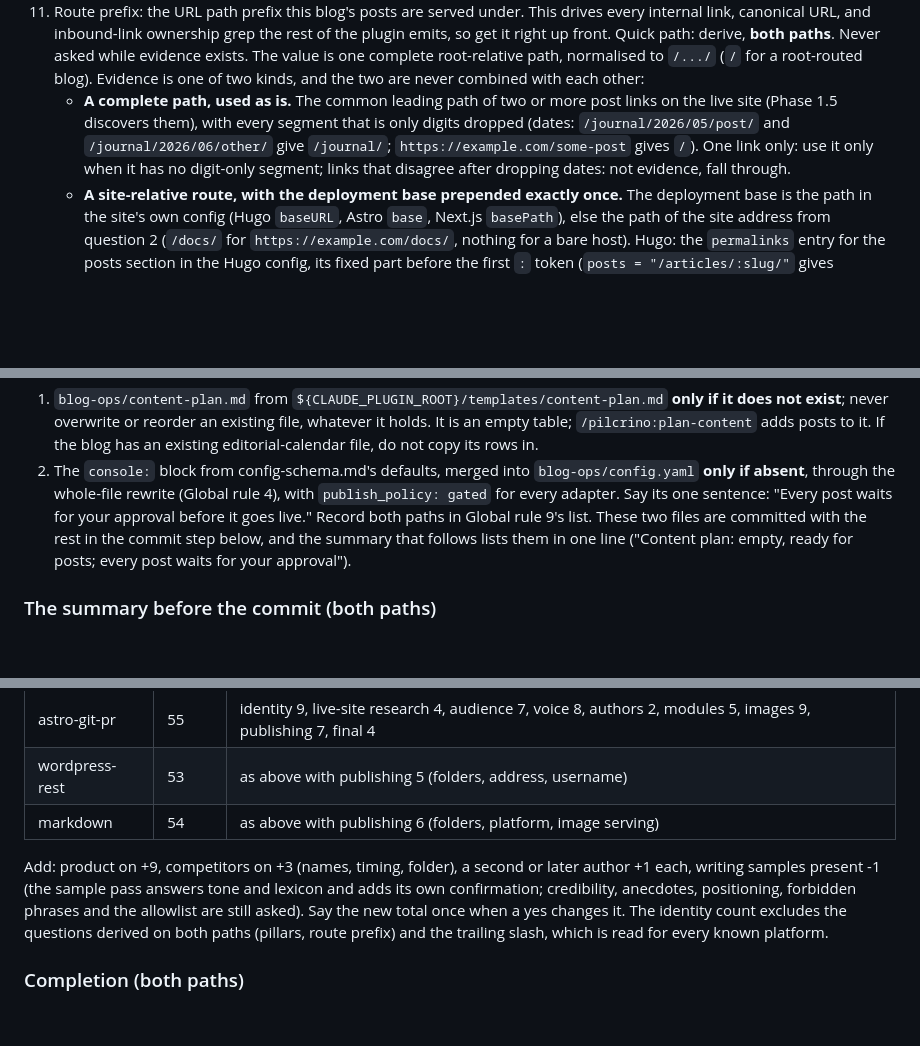
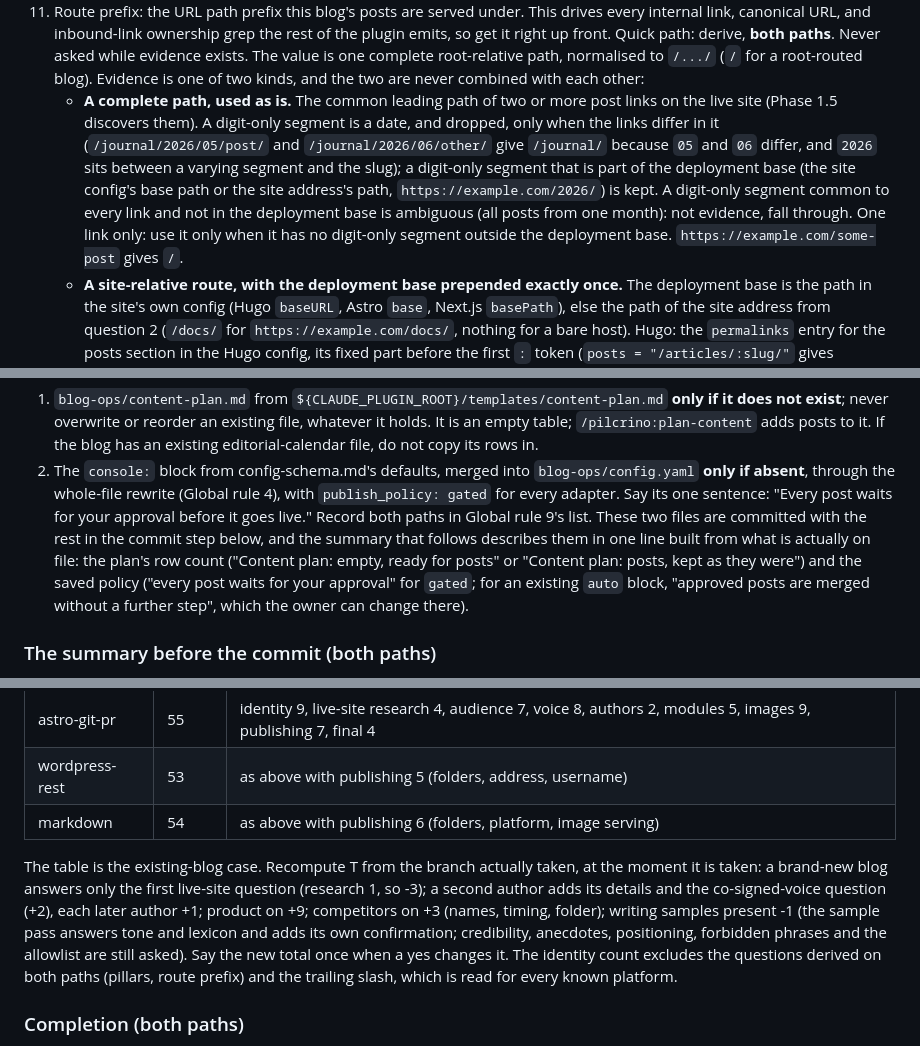
Before and after one commit to pilcrino/pilcrino, a Markdown page: skills/blog-setup/SKILL.md, 3 parts joined by grey strips. Rendered like a GitHub page; blank space fills up the shorter version.

Commit message:
blog-setup: route dates vs deployment base, keep saved plan approval on resume, counter and summary accuracy

```diff
--- a/skills/blog-setup/SKILL.md
+++ b/skills/blog-setup/SKILL.md
@@ -644,12 +644,18 @@ Ask one at a time:
     (`/` for a root-routed blog). Evidence is one of two kinds, and the
     two are never combined with each other:
     - **A complete path, used as is.** The common leading path of two or
-      more post links on the live site (Phase 1.5 discovers them), with
-      every segment that is only digits dropped (dates:
-      `/journal/2026/05/post/` and `/journal/2026/06/other/` give
-      `/journal/`; `https://example.com/some-post` gives `/`). One link
-      only: use it only when it has no digit-only segment; links that
-      disagree after dropping dates: not evidence, fall through.
+      more post links on the live site (Phase 1.5 discovers them). A
+      digit-only segment is a date, and dropped, only when the links
+      differ in it (`/journal/2026/05/post/` and `/journal/2026/06/other/`
+      give `/journal/` because `05` and `06` differ, and `2026` sits
+      between a varying segment and the slug); a digit-only segment that
+      is part of the deployment base (the site config's base path or the
+      site address's path, `https://example.com/2026/`) is kept. A
+      digit-only segment common to every link and not in the deployment
+      base is ambiguous (all posts from one month): not evidence, fall
+      through. One link only: use it only when it has no digit-only
+      segment outside the deployment base. `https://example.com/some-post`
+      gives `/`.
     - **A site-relative route, with the deployment base prepended exactly
       once.** The deployment base is the path in the site's own config
       (Hugo `baseURL`, Astro `base`, Next.js `basePath`), else the path of
@@ -2805,8 +2812,11 @@ to the owner rule 8):
    before it goes live."
 Record both paths in Global rule 9's list. These two files are committed
 with the rest in the commit step below, and the summary that follows
-lists them in one line ("Content plan: empty, ready for posts; every post
-waits for your approval").
+describes them in one line built from what is actually on file: the plan's
+row count ("Content plan: empty, ready for posts" or "Content plan: <N>
+posts, kept as they were") and the saved policy ("every post waits for
+your approval" for `gated`; for an existing `auto` block, "approved posts
+are merged without a further step", which the owner can change there).
 
 ### The summary before the commit (both paths)
 
@@ -3119,8 +3129,12 @@ detailed path, before any yes adds a block:
 | wordpress-rest | 53 | as above with publishing 5 (folders, address, username) |
 | markdown | 54 | as above with publishing 6 (folders, platform, image serving) |
 
-Add: product on +9, competitors on +3 (names, timing, folder), a second
-or later author +1 each, writing samples present -1 (the sample pass
+The table is the existing-blog case. Recompute T from the branch
+actually taken, at the moment it is taken: a brand-new blog answers only
+the first live-site question (research 1, so -3); a second author adds
+its details and the co-signed-voice question (+2), each later author +1;
+product on +9; competitors on +3 (names, timing, folder); writing
+samples present -1 (the sample pass
 answers tone and lexicon and adds its own confirmation; credibility,
 anecdotes, positioning, forbidden phrases and the allowlist are still
 asked). Say the new total once when a yes changes it. The identity count
```
Also changed, not shown: other parts of skills/blog-setup/SKILL.md (+5 -4 lines).
